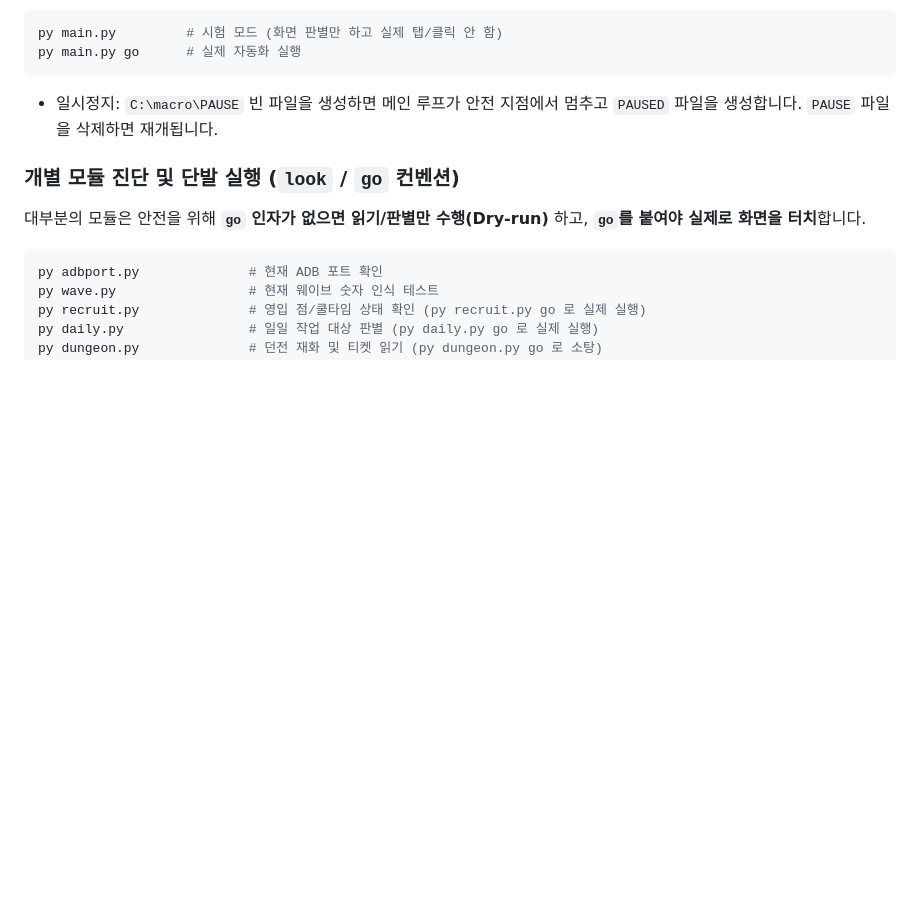
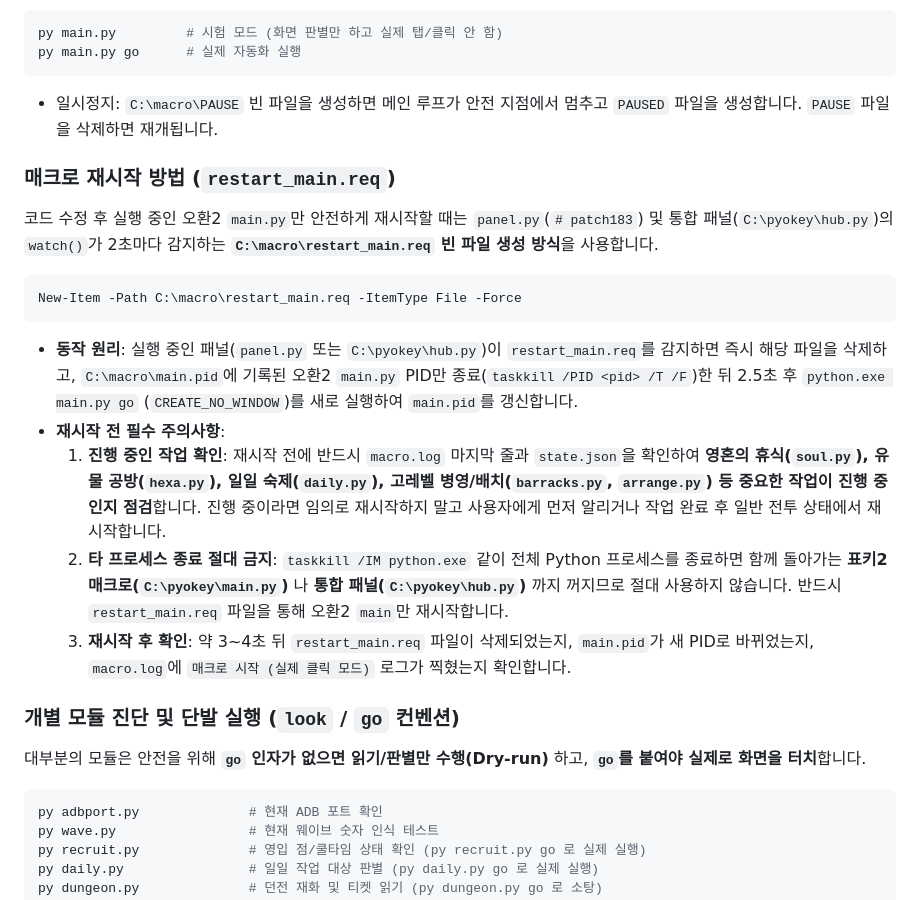
Before and after one commit to eorua/ef2-macro, a Markdown page: AGENTS.md, the part around the change. Drawn GitHub-style; blank space fills up the shorter version.

Commit message:
AGENTS.md에 매크로 재시작 방법(restart_main.req) 및 주의사항 추가

````diff
--- a/AGENTS.md
+++ b/AGENTS.md
@@ -95,6 +95,17 @@ py main.py go      # 실제 자동화 실행
 ```
 - 일시정지: `C:\macro\PAUSE` 빈 파일을 생성하면 메인 루프가 안전 지점에서 멈추고 `PAUSED` 파일을 생성합니다. `PAUSE` 파일을 삭제하면 재개됩니다.
 
+### 매크로 재시작 방법 (`restart_main.req`)
+코드 수정 후 실행 중인 오환2 `main.py`만 안전하게 재시작할 때는 `panel.py`(`# patch183`) 및 통합 패널(`C:\pyokey\hub.py`)의 `watch()`가 2초마다 감지하는 **`C:\macro\restart_main.req` 빈 파일 생성 방식**을 사용합니다.
+```powershell
+New-Item -Path C:\macro\restart_main.req -ItemType File -Force
+```
+- **동작 원리**: 실행 중인 패널(`panel.py` 또는 `C:\pyokey\hub.py`)이 `restart_main.req`를 감지하면 즉시 해당 파일을 삭제하고, `C:\macro\main.pid`에 기록된 오환2 `main.py` PID만 종료(`taskkill /PID <pid> /T /F`)한 뒤 2.5초 후 `python.exe main.py go` (`CREATE_NO_WINDOW`)를 새로 실행하여 `main.pid`를 갱신합니다.
+- **재시작 전 필수 주의사항**:
+  1. **진행 중인 작업 확인**: 재시작 전에 반드시 `macro.log` 마지막 줄과 `state.json`을 확인하여 **영혼의 휴식(`soul.py`), 유물 공방(`hexa.py`), 일일 숙제(`daily.py`), 고레벨 병영/배치(`barracks.py`, `arrange.py`) 등 중요한 작업이 진행 중인지 점검**합니다. 진행 중이라면 임의로 재시작하지 말고 사용자에게 먼저 알리거나 작업 완료 후 일반 전투 상태에서 재시작합니다.
+  2. **타 프로세스 종료 절대 금지**: `taskkill /IM python.exe` 같이 전체 Python 프로세스를 종료하면 함께 돌아가는 **표키2 매크로(`C:\pyokey\main.py`)** 나 **통합 패널(`C:\pyokey\hub.py`)** 까지 꺼지므로 절대 사용하지 않습니다. 반드시 `restart_main.req` 파일을 통해 오환2 `main`만 재시작합니다.
+  3. **재시작 후 확인**: 약 3~4초 뒤 `restart_main.req` 파일이 삭제되었는지, `main.pid`가 새 PID로 바뀌었는지, `macro.log`에 `매크로 시작 (실제 클릭 모드)` 로그가 찍혔는지 확인합니다.
+
 ### 개별 모듈 진단 및 단발 실행 (`look` / `go` 컨벤션)
 대부분의 모듈은 안전을 위해 **`go` 인자가 없으면 읽기/판별만 수행(Dry-run)** 하고, **`go`를 붙여야 실제로 화면을 터치**합니다.
 ```powershell
````
Also changed, not shown: HANDOFF.md (+1 -0 lines).
